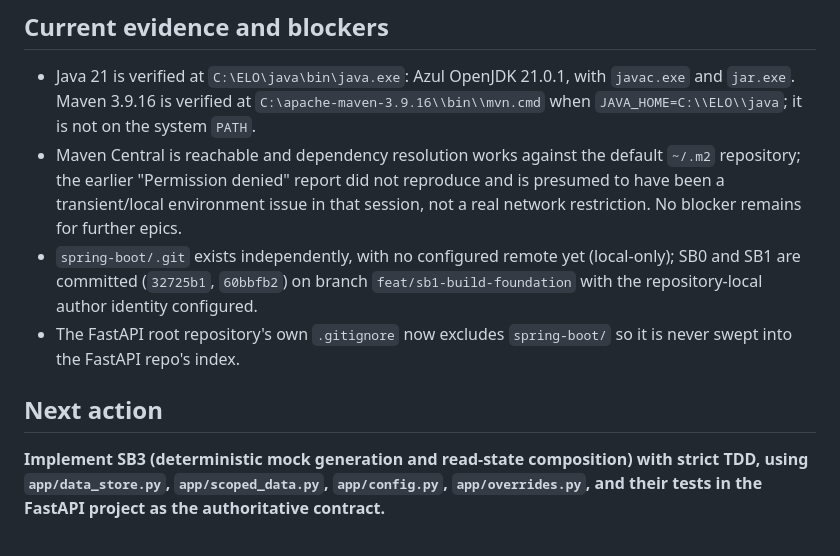
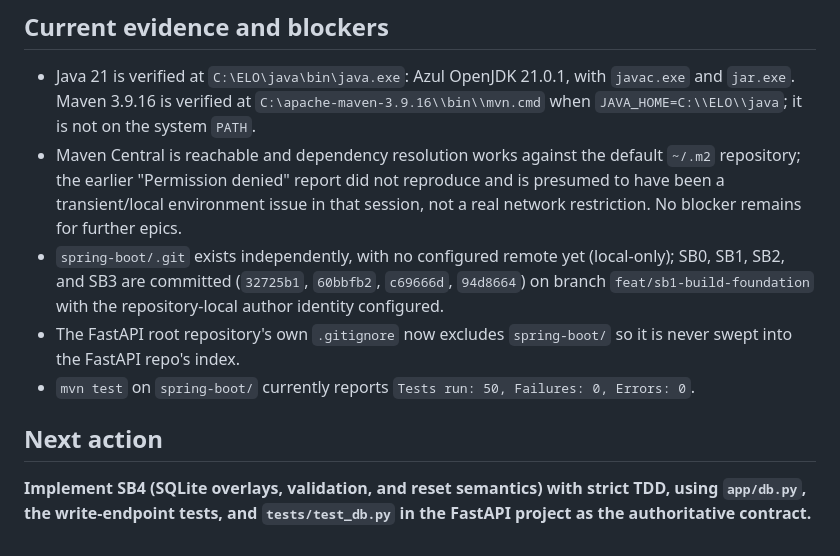
Before and after one commit to patchamama/datev-mock, a Markdown page: odd/tasks/datev-mock-spring-boot-migration.md, the part around one of its changes. Drawn GitHub-style.

```diff
--- a/odd/tasks/datev-mock-spring-boot-migration.md
+++ b/odd/tasks/datev-mock-spring-boot-migration.md
@@ -141,9 +141,10 @@ The FastAPI inventory contains 29 public GET routes, 25 public POST/PUT routes,
 
 - Java 21 is verified at `C:\ELO\java\bin\java.exe`: Azul OpenJDK 21.0.1, with `javac.exe` and `jar.exe`. Maven 3.9.16 is verified at `C:\apache-maven-3.9.16\\bin\\mvn.cmd` when `JAVA_HOME=C:\\ELO\\java`; it is not on the system `PATH`.
 - Maven Central is reachable and dependency resolution works against the default `~/.m2` repository; the earlier "Permission denied" report did not reproduce and is presumed to have been a transient/local environment issue in that session, not a real network restriction. No blocker remains for further epics.
-- `spring-boot/.git` exists independently, with no configured remote yet (local-only); SB0 and SB1 are committed (`32725b1`, `60bbfb2`) on branch `feat/sb1-build-foundation` with the repository-local author identity configured.
+- `spring-boot/.git` exists independently, with no configured remote yet (local-only); SB0, SB1, SB2, and SB3 are committed (`32725b1`, `60bbfb2`, `c69666d`, `94d8664`) on branch `feat/sb1-build-foundation` with the repository-local author identity configured.
 - The FastAPI root repository's own `.gitignore` now excludes `spring-boot/` so it is never swept into the FastAPI repo's index.
+- `mvn test` on `spring-boot/` currently reports `Tests run: 50, Failures: 0, Errors: 0`.
 
 ## Next action
 
-**Implement SB3 (deterministic mock generation and read-state composition) with strict TDD, using `app/data_store.py`, `app/scoped_data.py`, `app/config.py`, `app/overrides.py`, and their tests in the FastAPI project as the authoritative contract.**
+**Implement SB4 (SQLite overlays, validation, and reset semantics) with strict TDD, using `app/db.py`, the write-endpoint tests, and `tests/test_db.py` in the FastAPI project as the authoritative contract.**
```
Also changed, not shown: other parts of odd/tasks/datev-mock-spring-boot-migration.md (+2 -2 lines).
